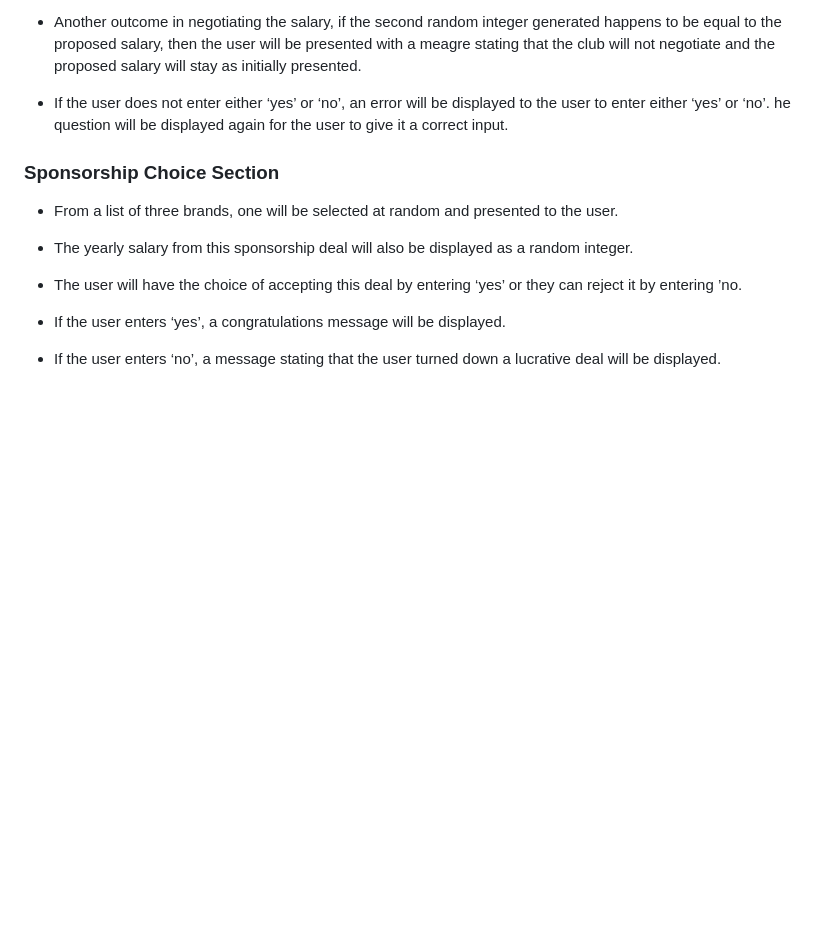
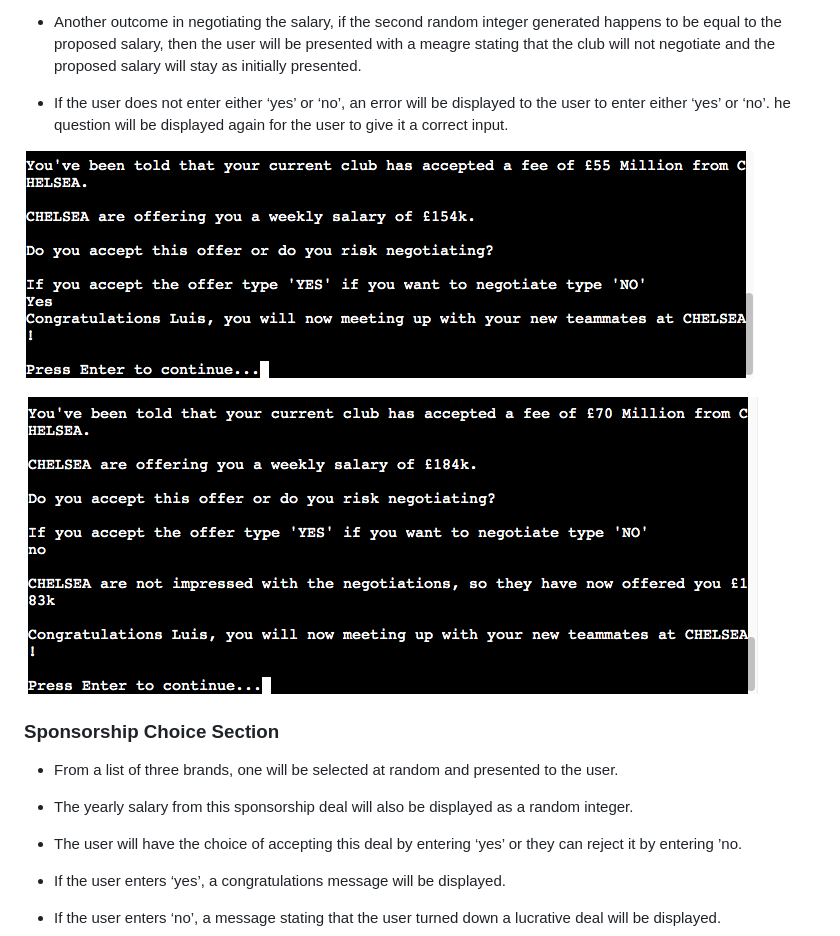
Before and after one commit to lgaudencio/footy-fever, a Markdown page: README.md, the part around the change. GitHub-like rendering; pictures changed too: readme-images/negotiation-no.png (added), readme-images/negotiation-yes.png (added); blank space fills up the shorter version.

Commit message:
Add salary negotiation outcome images to README

```diff
--- a/README.md
+++ b/README.md
@@ -155,6 +155,10 @@ This game will take into consideration the user stories as mentioned above to cr
 * Another outcome in negotiating the salary, if the second random integer generated happens to be equal to the proposed salary, then the user will be presented with a meagre stating that the club will not negotiate and the proposed salary will stay as initially presented.
 
 * If the user does not enter either ‘yes’ or ‘no’, an error will be displayed to the user to enter either ‘yes’ or ‘no’. he question will be displayed again for the user to give it a correct input.
+
+![Example outcome of agreeing to the proposed salary](readme-images/negotiation-yes.png)
+
+![Example outcome of disagreeing to the proposed salary](readme-images/negotiation-no.png)
 
 ### Sponsorship Choice Section
 
```
